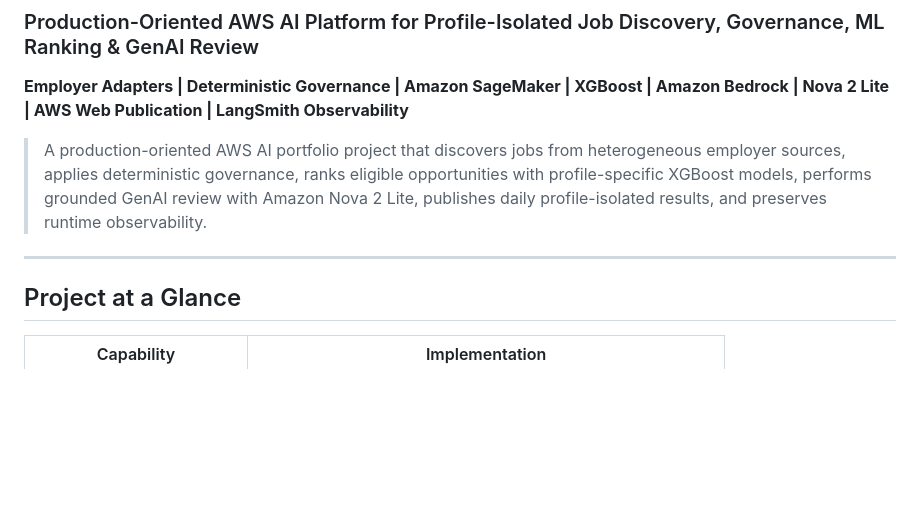
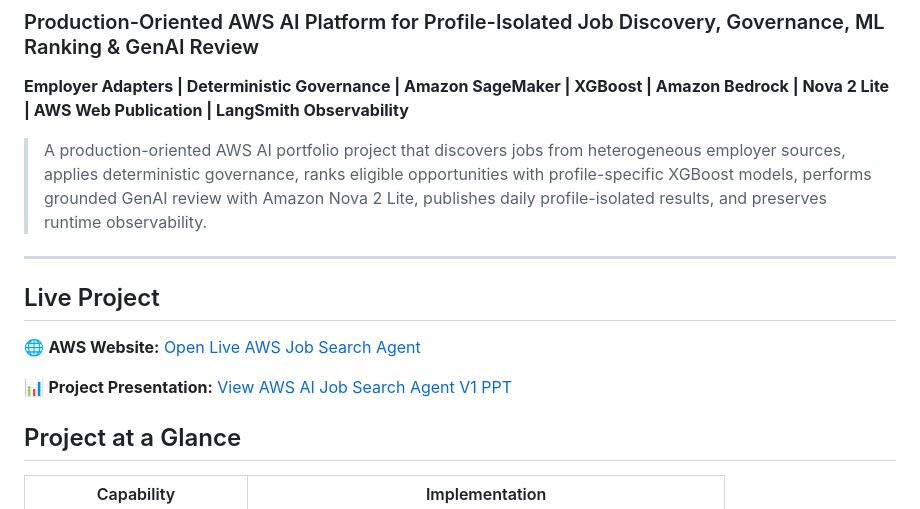
Before and after one commit to jxc518/aws-ai-job-search-agent, a Markdown page: README.md, the part around the change. GitHub-like rendering; blank space fills up the shorter version.

Commit message:
Add live project and presentation links to README
Added live project links for the AWS Job Search Agent.

```diff
--- a/README.md
+++ b/README.md
@@ -7,6 +7,13 @@
 > A production-oriented AWS AI portfolio project that discovers jobs from heterogeneous employer sources, applies deterministic governance, ranks eligible opportunities with profile-specific XGBoost models, performs grounded GenAI review with Amazon Nova 2 Lite, publishes daily profile-isolated results, and preserves runtime observability.
 
 ---
+
+## Live Project
+
+🌐 **AWS Website:** [Open Live AWS Job Search Agent](https://main.d1lez6edks2xou.amplifyapp.com/)
+
+📊 **Project Presentation:** [View AWS AI Job Search Agent V1 PPT](./AWS_AI_Job_Search_Agent_V1_ROADMAP_20260929.pptx)
+
 
 ## Project at a Glance
 
```
